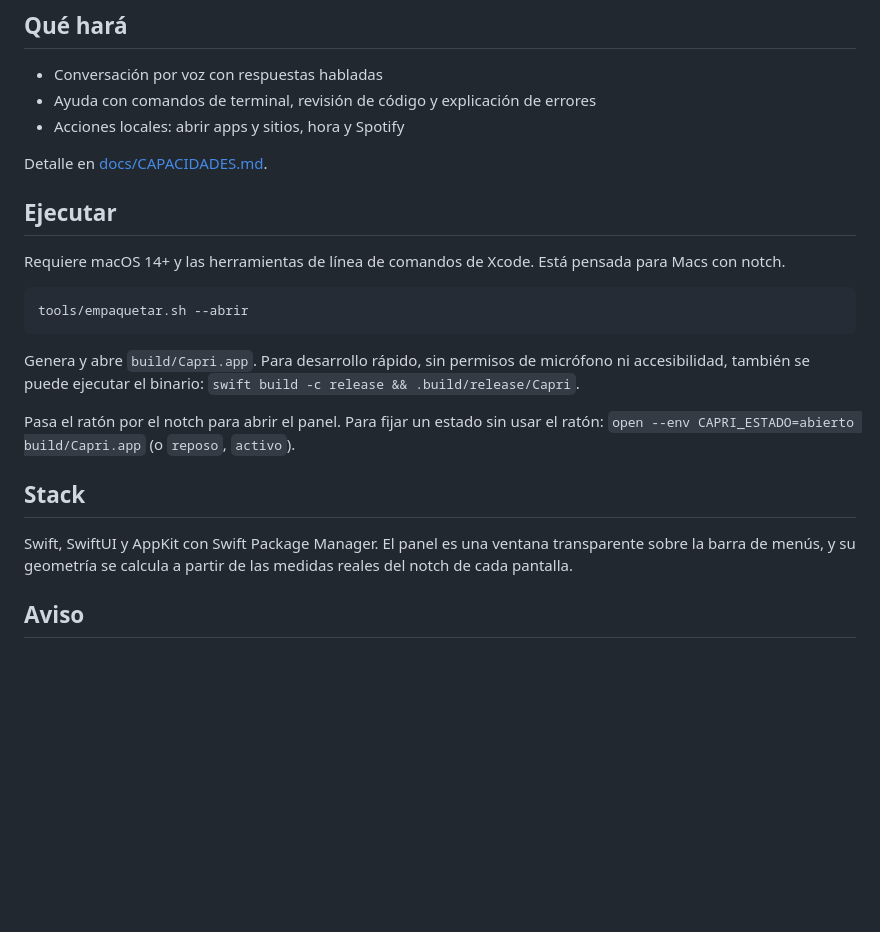
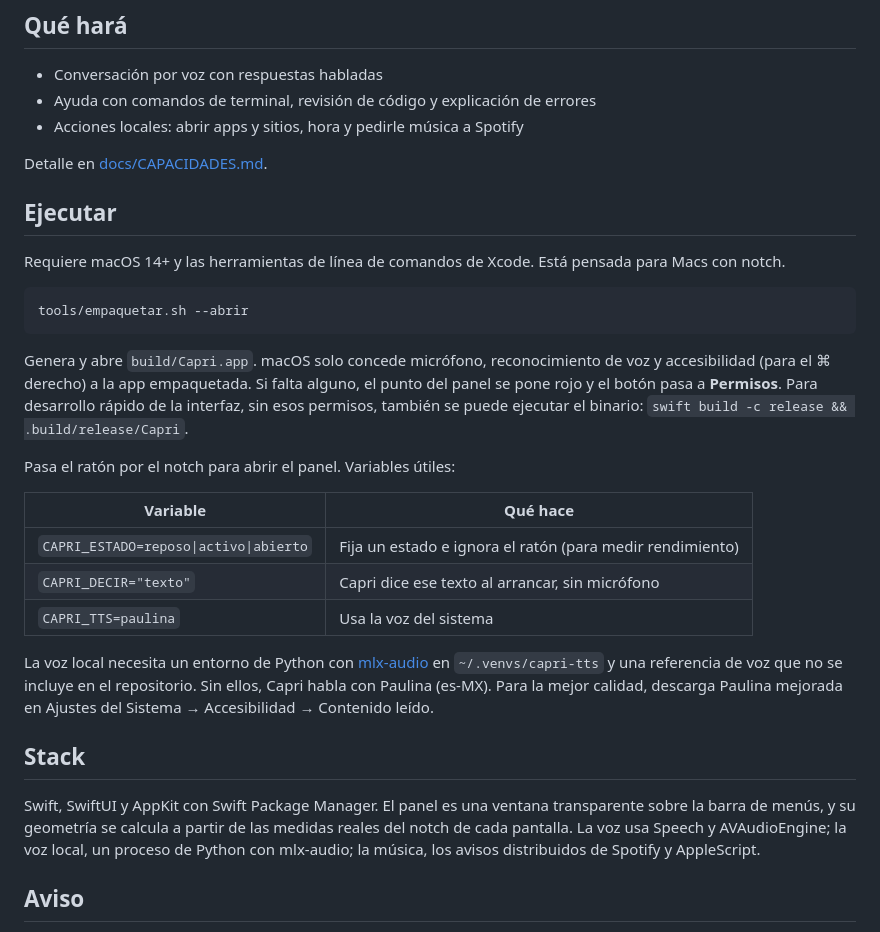
Before and after one commit to rosvjames/capri, a Markdown page: README.md, the part around one of its changes. Drawn GitHub-style; blank space fills up the shorter version.

````diff
--- a/README.md
+++ b/README.md
@@ -43,7 +59,7 @@ Capri se diseñó por pasos, cada uno aprobado antes de seguir: primero el perso
 ## Qué hará
 - Conversación por voz con respuestas habladas
 - Ayuda con comandos de terminal, revisión de código y explicación de errores
-- Acciones locales: abrir apps y sitios, hora y Spotify
+- Acciones locales: abrir apps y sitios, hora y pedirle música a Spotify
 
 Detalle en [docs/CAPACIDADES.md](docs/CAPACIDADES.md).
 
@@ -55,12 +71,20 @@ Requiere macOS 14+ y las herramientas de línea de comandos de Xcode. Está pens
 tools/empaquetar.sh --abrir
 ```
 
-Genera y abre `build/Capri.app`. Para desarrollo rápido, sin permisos de micrófono ni accesibilidad, también se puede ejecutar el binario: `swift build -c release && .build/release/Capri`.
+Genera y abre `build/Capri.app`. macOS solo concede micrófono, reconocimiento de voz y accesibilidad (para el ⌘ derecho) a la app empaquetada. Si falta alguno, el punto del panel se pone rojo y el botón pasa a **Permisos**. Para desarrollo rápido de la interfaz, sin esos permisos, también se puede ejecutar el binario: `swift build -c release && .build/release/Capri`.
 
-Pasa el ratón por el notch para abrir el panel. Para fijar un estado sin usar el ratón: `open --env CAPRI_ESTADO=abierto build/Capri.app` (o `reposo`, `activo`).
+Pasa el ratón por el notch para abrir el panel. Variables útiles:
+
+| Variable | Qué hace |
+|---|---|
+| `CAPRI_ESTADO=reposo\|activo\|abierto` | Fija un estado e ignora el ratón (para medir rendimiento) |
+| `CAPRI_DECIR="texto"` | Capri dice ese texto al arrancar, sin micrófono |
+| `CAPRI_TTS=paulina` | Usa la voz del sistema |
+
+La voz local necesita un entorno de Python con [mlx-audio](https://github.com/Blaizzy/mlx-audio) en `~/.venvs/capri-tts` y una referencia de voz que no se incluye en el repositorio. Sin ellos, Capri habla con Paulina (es-MX). Para la mejor calidad, descarga Paulina mejorada en Ajustes del Sistema → Accesibilidad → Contenido leído.
 
 ## Stack
-Swift, SwiftUI y AppKit con Swift Package Manager. El panel es una ventana transparente sobre la barra de menús, y su geometría se calcula a partir de las medidas reales del notch de cada pantalla.
+Swift, SwiftUI y AppKit con Swift Package Manager. El panel es una ventana transparente sobre la barra de menús, y su geometría se calcula a partir de las medidas reales del notch de cada pantalla. La voz usa Speech y AVAudioEngine; la voz local, un proceso de Python con mlx-audio; la música, los avisos distribuidos de Spotify y AppleScript.
 
 ## Aviso
 
````
Also changed, not shown: other parts of README.md (+25 -9 lines), docs/capturas/musica-cerrado.png (added), docs/capturas/musica-panel.png (added).
